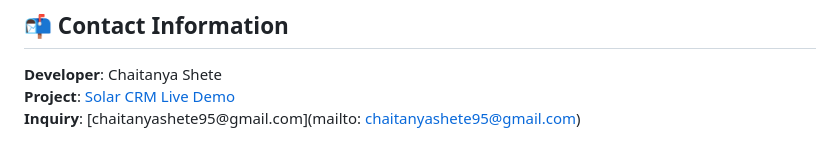
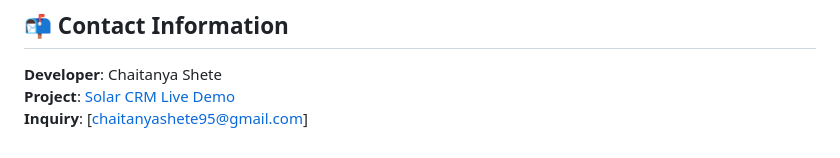
Before and after one commit to chaitanyashete03/automated-lead-management-crm, a Markdown page: README.md, the part around the change. Drawn GitHub-style.

Commit message:
Fix email link formatting in README

```diff
--- a/README.md
+++ b/README.md
@@ -97,4 +97,4 @@ cd automated-lead-management-crm-
 ## 📬 Contact Information
 **Developer**: Chaitanya Shete
 **Project**: [Solar CRM Live Demo](https://energybae-crm.vercel.app/)
-**Inquiry**: [chaitanyashete95@gmail.com](mailto: chaitanyashete95@gmail.com)
+**Inquiry**: [chaitanyashete95@gmail.com]
```
